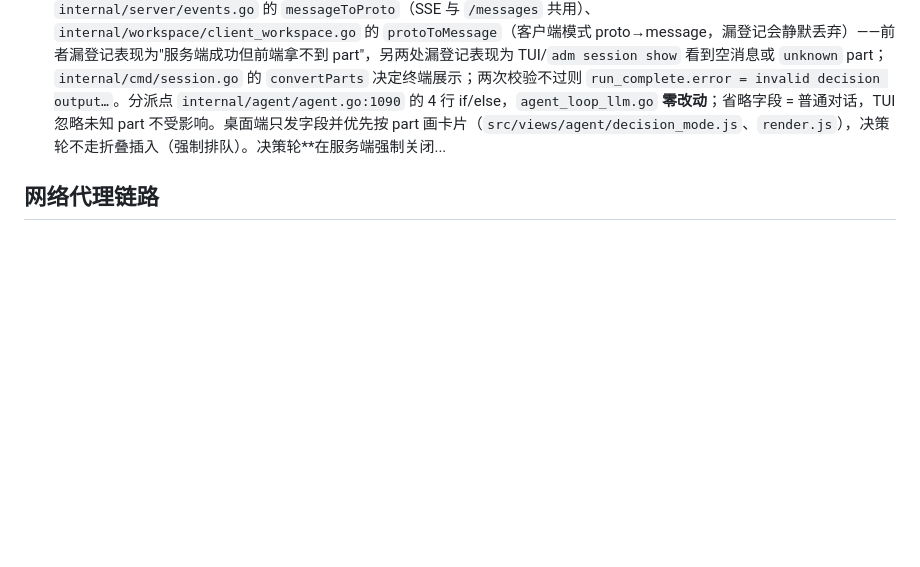
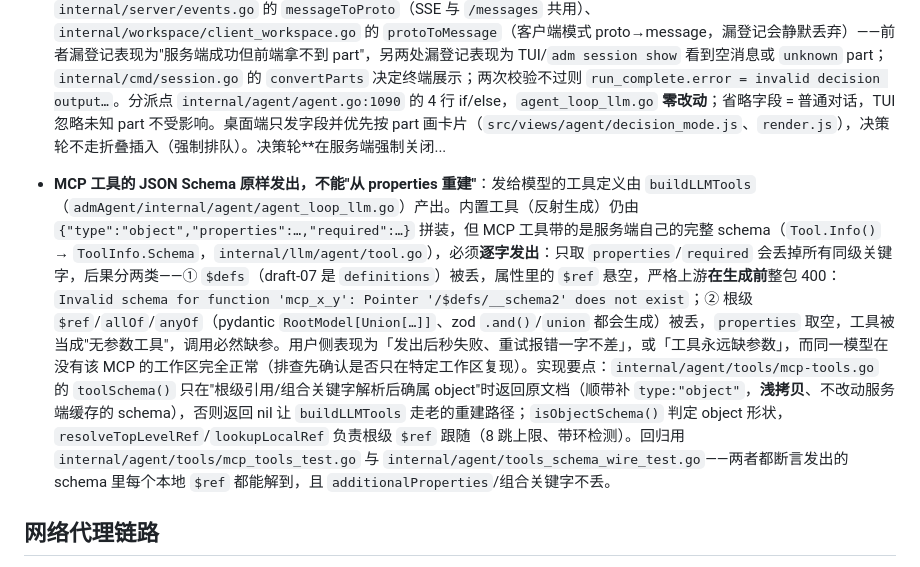
Before and after one commit to autoDeploymentModel/adm, a Markdown page: doc/admAgent-server.md, the part around the change. Rendered like a GitHub page; blank space fills up the shorter version.

Commit message:
docs(agent): 记录 MCP 工具 schema 原样发出的约定与两类失败
- doc/admAgent-server.md 新增条目：MCP 工具自带完整 schema 时必须逐字发出，只取 properties/required 会丢 $defs（$ref 悬空、上游整包 400）与根级 $ref/allOf/anyOf（工具被判成无参数）
- 补充排查判据（只在特定工作区复现、重试报错一字不差）、toolSchema/isObjectSchema 实现要点与回归测试文件名

💘 Generated with admAgent

Assisted-by: admAgent:deepseek-v4-flash

```diff
--- a/doc/admAgent-server.md
+++ b/doc/admAgent-server.md
@@ -15,6 +15,8 @@
 - **配置词表统一（admAgent 侧；桌面端下轮跟进）**：模型条目只有三个词 —— `ctx_size`（窗口，取代 `context_window`）、`output_tokens`（输出上限，取代 `default_max_tokens`；**不填则派生** `ctx_size − max_summarize_tokens`，再被 provider 硬上限 `provider_max_output_tokens`（池 JSON 仍写 `max_output_tokens`）夹住）、`options.max_summarize_tokens`（压缩阈值，按**整个请求**的 committed token 计：系统提示 + 工具 schema + 历史 + 召回；`0` = 沿用旧的比例规则 62%(≤64k)/70%）。旧名全部保留为别名（`ModelInfo.UnmarshalJSON` / 池 `BackendModel.UnmarshalJSON`），所以现有 admAgent.json 与仍写旧名的桌面端不受影响；wire 上的 `max_tokens` 是协议字段，不改。阈值只能让压缩**更早**：`sizingContext` 把阈值反解成等效窗口，让 target/tail/keep/各类 caps 跟着走（高于窗口自身 guard 的值被夹到窗口上限），`summarizeLimit` 供 pre-send guard、压缩闭包检查与决策轮使用。**桌面端（`src-tauri/src/pages/agent.rs`）同步跟进**：写 admAgent.json 时**双写**新键与旧键（本地模型同步、新增/修改 provider 三处），读时新键优先、旧键兜底——这样"新桌面 + 只认旧键的旧 sidecar / 仍在跑的旧 server 进程"仍能读到窗口与输出上限；schema.json 里三个旧键以 `Deprecated:` 形式保留，旧键配置也能通过校验。等旧版本退出支持窗口后再删旧键与双写。
 - **决策输出模式（服务端，可选）**：`POST /v1/workspaces/{id}/agent` 可带 `decision: {mode: auto|choice|bool|score, tool_policy: none, structured_output: auto|off}`（`proto.DecisionSpec` → `agent.WithDecisionSpec(ctx)` → `SessionAgentCall.Decision`）。带该字段的轮次走**独立旁路** `internal/agent/decision_turn.go`：契约系统提示词由 `internal/decision` 注入（不进用户消息/历史/标题），不注册工具、不进主循环的 nudge/看门狗，单次请求 + 失败一次定向重试；`structured_output=auto` 时附带 `response_format` json_schema（`internal/llm` 探针：被拒即不带该字段重试一次并按 `baseURL+model` 缓存）。校验通过的结果写入**专用 ContentPart** `{"type":"decision","data":{kind,mode,reason,selected,candidates,value,score,min,max,level,raw}}` 并把正文里的 JSON 剔除（`message.DecisionContent` / `SetDecisionResult`；part 插在 finish 之前）；**新增 part 类型必须同时登记四处**：`internal/message`（存储 `partType`）、`internal/proto/message.go`（wire 白名单 + MarshalParts/UnmarshalParts）、`internal/server/events.go` 的 `messageToProto`（SSE 与 `/messages` 共用）、`internal/workspace/client_workspace.go` 的 `protoToMessage`（客户端模式 proto→message，漏登记会静默丢弃）——前者漏登记表现为"服务端成功但前端拿不到 part"，另两处漏登记表现为 TUI/`adm session show` 看到空消息或 `unknown` part；`internal/cmd/session.go` 的 `convertParts` 决定终端展示；两次校验不过则 `run_complete.error = invalid decision output…`。分派点 `internal/agent/agent.go:1090` 的 4 行 if/else，`agent_loop_llm.go` **零改动**；省略字段 = 普通对话，TUI 忽略未知 part 不受影响。桌面端只发字段并优先按 part 画卡片（`src/views/agent/decision_mode.js`、`render.js`），决策轮不走折叠插入（强制排队）。决策轮**在服务端强制关闭...
 
+- **MCP 工具的 JSON Schema 原样发出，不能"从 properties 重建"**：发给模型的工具定义由 `buildLLMTools`（`admAgent/internal/agent/agent_loop_llm.go`）产出。内置工具（反射生成）仍由 `{"type":"object","properties":…,"required":…}` 拼装，但 MCP 工具带的是服务端自己的完整 schema（`Tool.Info()` → `ToolInfo.Schema`，`internal/llm/agent/tool.go`），必须**逐字发出**：只取 `properties`/`required` 会丢掉所有同级关键字，后果分两类——① `$defs`（draft-07 是 `definitions`）被丢，属性里的 `$ref` 悬空，严格上游**在生成前**整包 400：`Invalid schema for function 'mcp_x_y': Pointer '/$defs/__schema2' does not exist`；② 根级 `$ref`/`allOf`/`anyOf`（pydantic `RootModel[Union[…]]`、zod `.and()`/`union` 都会生成）被丢，`properties` 取空，工具被当成"无参数工具"，调用必然缺参。用户侧表现为「发出后秒失败、重试报错一字不差」，或「工具永远缺参数」，而同一模型在没有该 MCP 的工作区完全正常（排查先确认是否只在特定工作区复现）。实现要点：`internal/agent/tools/mcp-tools.go` 的 `toolSchema()` 只在"根级引用/组合关键字解析后确属 object"时返回原文档（顺带补 `type:"object"`，**浅拷贝**、不改动服务端缓存的 schema），否则返回 nil 让 `buildLLMTools` 走老的重建路径；`isObjectSchema()` 判定 object 形状，`resolveTopLevelRef`/`lookupLocalRef` 负责根级 `$ref` 跟随（8 跳上限、带环检测）。回归用 `internal/agent/tools/mcp_tools_test.go` 与 `internal/agent/tools_schema_wire_test.go`——两者都断言发出的 schema 里每个本地 `$ref` 都能解到，且 `additionalProperties`/组合关键字不丢。
+
 ## 网络代理链路
 
 - **网络代理链路**（设置→网络代理，仅影响 admAgent，桌面端下载不走代理）：
```
